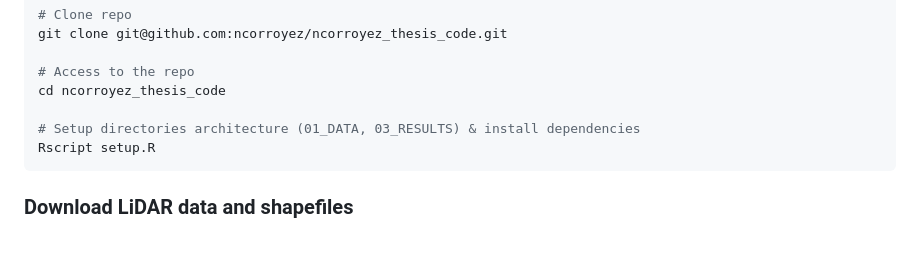
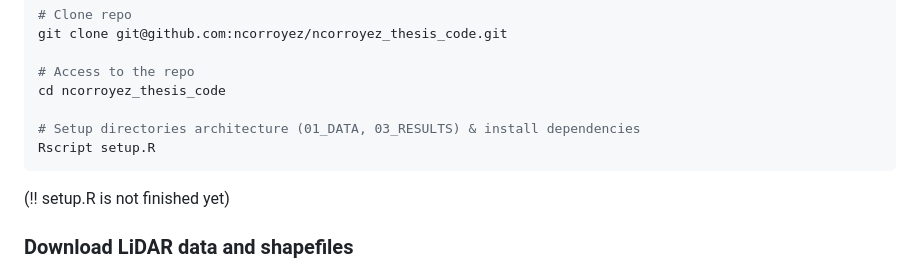
Before and after one commit to ncorroyez/ncorroyez_thesis_code, a Markdown page: README.md, the part around the change. GitHub-like rendering; blank space fills up the shorter version.

````diff
--- a/README.md
+++ b/README.md
@@ -27,6 +27,8 @@ cd ncorroyez_thesis_code
 # Setup directories architecture (01_DATA, 03_RESULTS) & install dependencies
 Rscript setup.R
 ```
+
+(!! setup.R is not finished yet)
 
 ### Download LiDAR data and shapefiles
 
````
